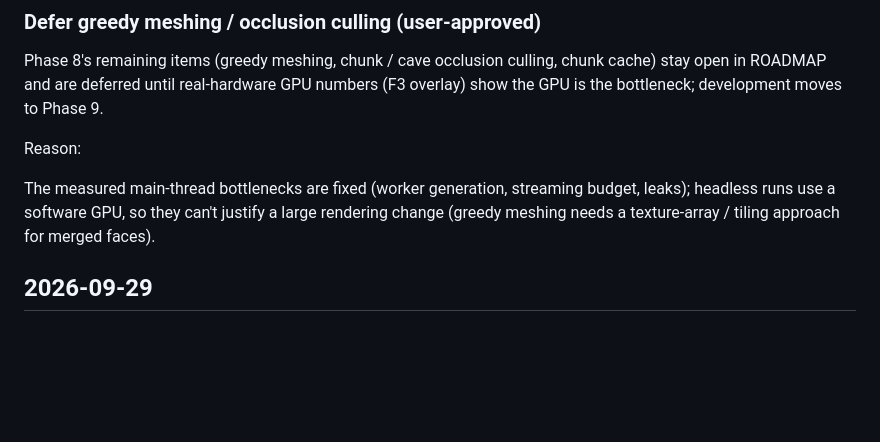
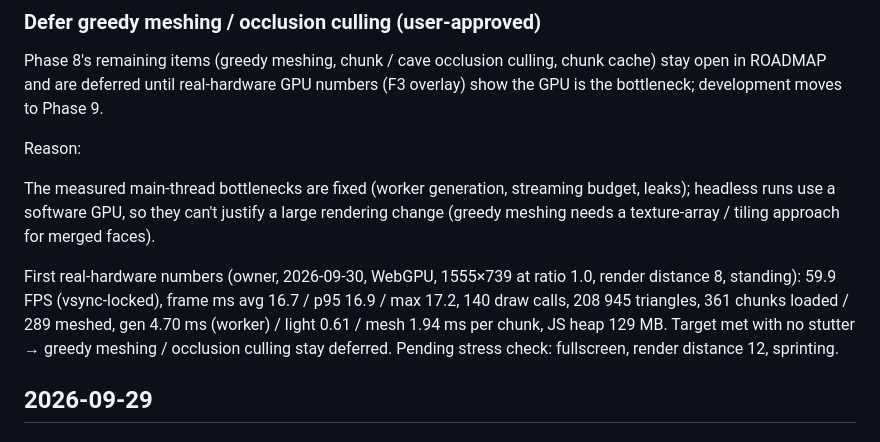
Before and after one commit to LocNVT/blockora, a Markdown page: docs/PROGRESS.md, the part around the change. Rendered like a GitHub page; blank space fills up the shorter version.

Commit message:
docs: record first real-hardware F3 numbers (60 FPS at render distance 8)
Co-Authored-By: Claude Opus 5.5 <noreply@anthropic.com>

```diff
--- a/docs/PROGRESS.md
+++ b/docs/PROGRESS.md
@@ -220,6 +220,8 @@ Phase 8's remaining items (greedy meshing, chunk / cave occlusion culling, chunk
 Reason:
 
 The measured main-thread bottlenecks are fixed (worker generation, streaming budget, leaks); headless runs use a software GPU, so they can't justify a large rendering change (greedy meshing needs a texture-array / tiling approach for merged faces).
+
+First real-hardware numbers (owner, 2026-09-30, WebGPU, 1555×739 at ratio 1.0, render distance 8, standing): 59.9 FPS (vsync-locked), frame ms avg 16.7 / p95 16.9 / max 17.2, 140 draw calls, 208 945 triangles, 361 chunks loaded / 289 meshed, gen 4.70 ms (worker) / light 0.61 / mesh 1.94 ms per chunk, JS heap 129 MB. Target met with no stutter → greedy meshing / occlusion culling stay deferred. Pending stress check: fullscreen, render distance 12, sprinting.
 
 ## 2026-09-29
 
```
